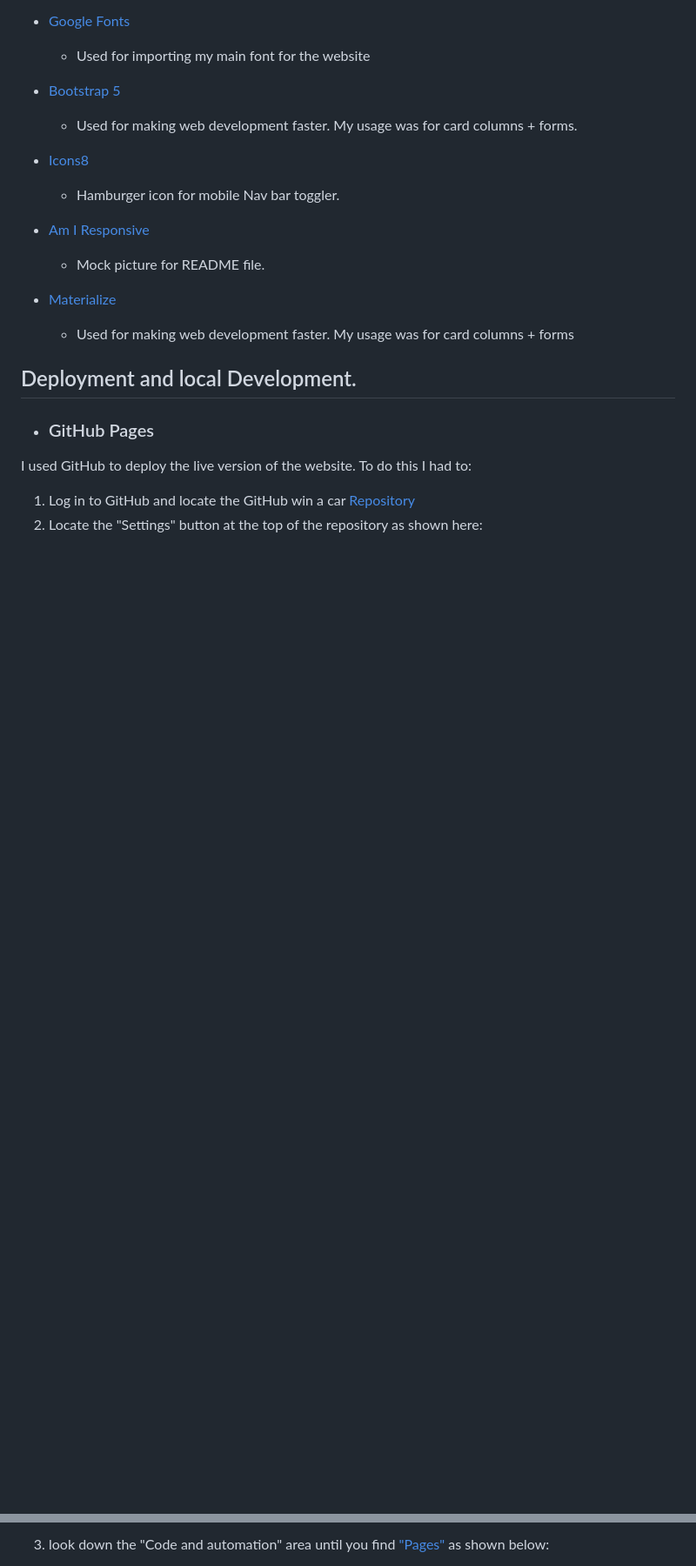
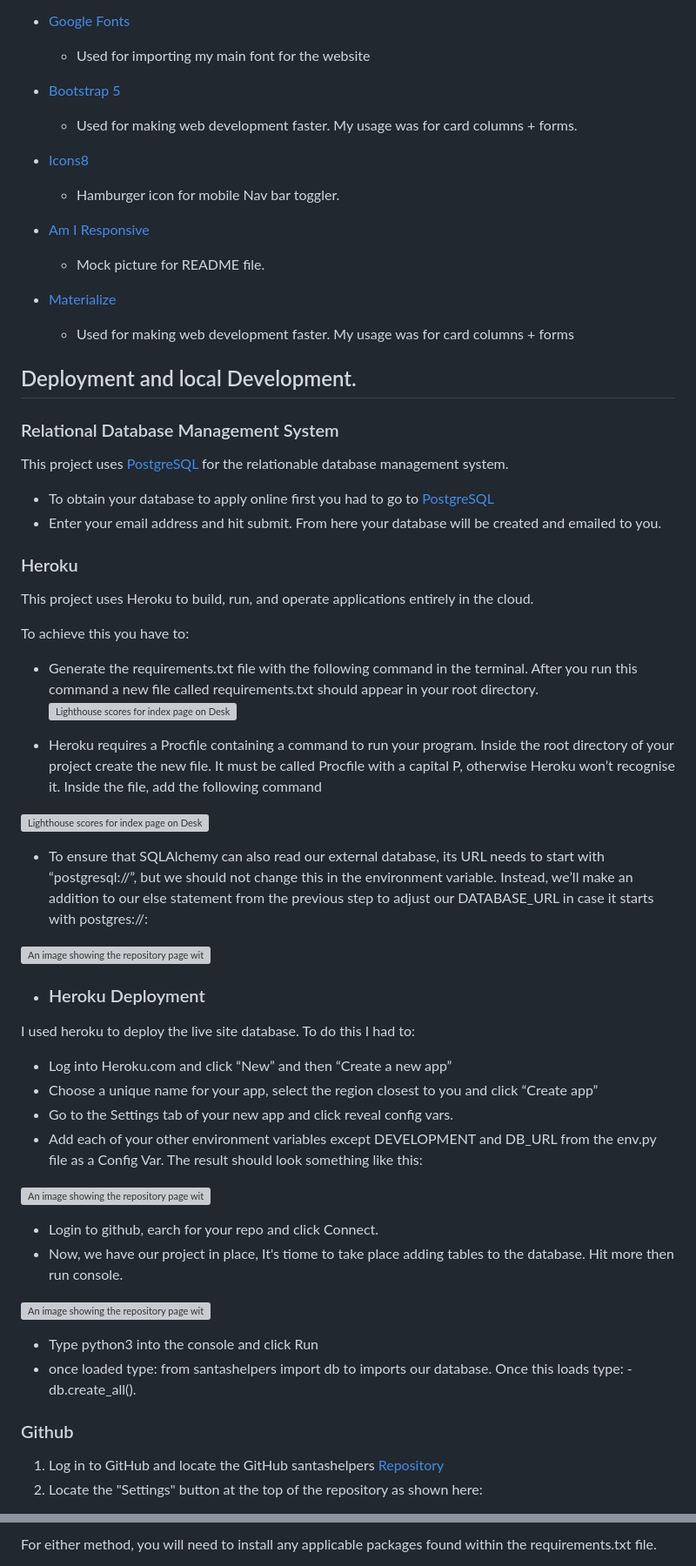
Before and after one commit to Wxrren/Santas-Helpers, a Markdown page: README.md, 2 parts joined by grey strips. Shown: that part at 87% size. GitHub-like rendering; blank space fills up the shorter version; grey boxes are pictures that could not be loaded.

Commit message:
ADD: Deployment

```diff
--- a/README.md
+++ b/README.md
@@ -392,10 +392,51 @@ Testing consisted of using the W3C Markup and CSS Validator to go through each p
 
 ## Deployment and local Development.
 
-*  ### GitHub Pages
+### Relational Database Management System
 
-I used GitHub to deploy the live version of the website. To do this I had to:
+This project uses [PostgreSQL](https://www.postgresql.org) for the relationable database management system.
 
-1.  Log in to GitHub and locate the GitHub win a car [Repository](https://github.com/Wxrren/win-a-car)
+* To obtain your database to apply online first you had to go to [PostgreSQL](https://dbs.ci.net)
+* Enter your email address and hit submit. From here your database will be created and emailed to you.
+
+### Heroku
+
+This project uses Heroku to build, run, and operate applications entirely in the cloud.
+
+To achieve this you have to:
+
+* Generate the requirements.txt file with the following command in the terminal. After you run this command a new file called requirements.txt should appear in your root directory.
+![Lighthouse scores for index page on Desktop.](santashelpers/static/images/requirements.png "Index desktop")
+
+* Heroku requires a Procfile containing a command to run your program. Inside the root directory of your project create the new file. It must be called Procfile with a capital P, otherwise Heroku won’t recognise it. Inside the file, add the following command
+
+![Lighthouse scores for index page on Desktop.](santashelpers/static/images/procfile-image.png "Index desktop")
+
+* To ensure that SQLAlchemy can also read our external database, its URL needs to start with “postgresql://”, but we should not change this in the environment variable. Instead, we’ll make an addition to our else statement from the previous step to adjust our DATABASE_URL in case it starts with postgres://:
+
+![An image showing the repository page with settings highlighted.](/santashelpers/static/images/db-for-loop.png "Settings")
+
+*  ### Heroku Deployment
+
+I used heroku to deploy the live site database. To do this I had to:
+
+* Log into Heroku.com and click “New” and then “Create a new app”
+* Choose a unique name for your app, select the region closest to you and click “Create app”
+* Go to the Settings tab of your new app and click reveal config vars.
+* Add each of your other environment variables except DEVELOPMENT and DB_URL from the env.py file as a Config Var. The result should look something like this:
+
+![An image showing the repository page with settings highlighted.](santashelpers/static/images/config%20vars.png "Settings")
+* Login to github, earch for your repo and click Connect.
+* Now, we have our project in place, It's tiome to take place adding tables to the database. Hit more then run console.
+
+![An image showing the repository page with settings highlighted.](santashelpers/static/images/run-console.png "Settings")
+* Type python3 into the console and click Run
+* once loaded type:  from santashelpers import db to imports our database.
+Once this loads type: - db.create_all().
+
+
+### Github
+
+1.  Log in to GitHub and locate the GitHub santashelpers [Repository](https://github.com/Wxrren/Santas-Helpers)
 2.  Locate the "Settings" button at the top of the repository as shown here:
 
@@ -403,3 +444,3 @@ I used GitHub to deploy the live version of the website. To do this I had to:
 
-3. look down the "Code and automation" area until you find ["Pages"](https://github.com/Wxrren/win-a-car/settings/pages) as shown below:
+For either method, you will need to install any applicable packages found within the requirements.txt file.
 
```
Also changed, not shown: other parts of README.md (+16 -29 lines).
